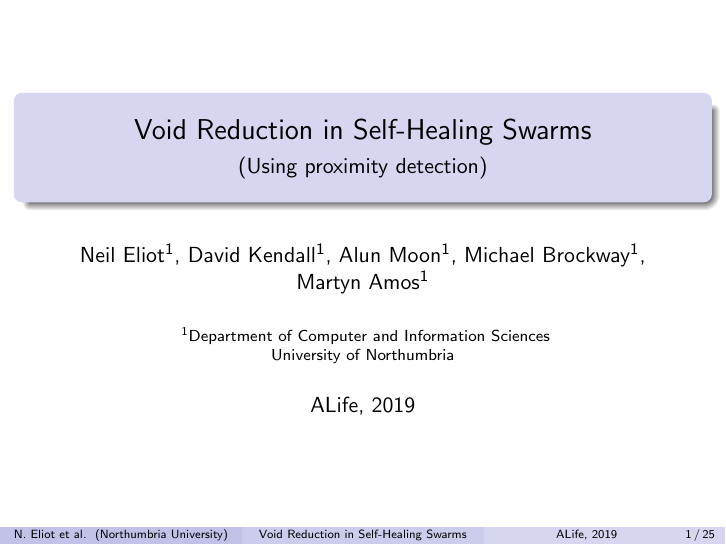
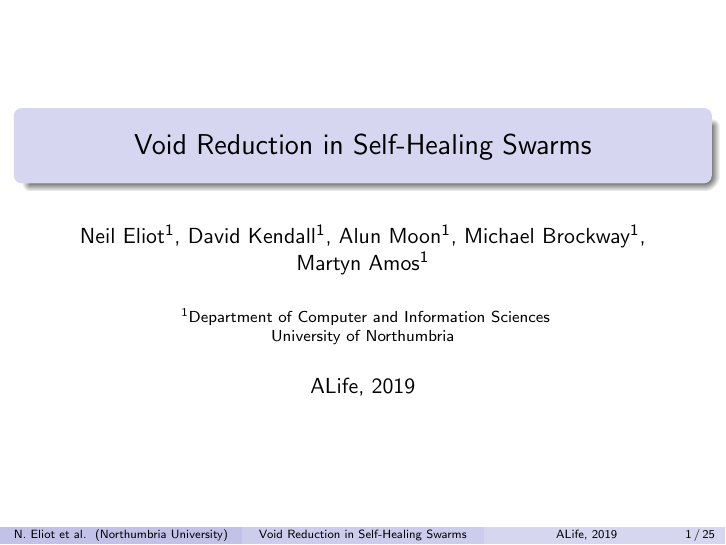
Before and after one commit to neliot/aLife2019Presentation, LaTeX slides (main.tex): page 1 of 25. Compiled offline with pdfLaTeX.

Commit message:
Removed the subtitle

```diff
--- a/main.tex
+++ b/main.tex
@@ -46,7 +46,7 @@
 \title{Void Reduction in Self-Healing Swarms}
 
 % A subtitle is optional and this may be deleted
-\subtitle{(Using proximity detection)}
+%\subtitle{(Using proximity detection)}
 
 \author[N.~Eliot et al.]{Neil~Eliot\inst{1}, David~Kendall\inst{1}, Alun~Moon\inst{1}, Michael~Brockway\inst{1}, Martyn~Amos\inst{1}}
 % - Give the names in the same order as the appear in the paper.
```
Also changed, not shown: main.pdf, 1 other file.
